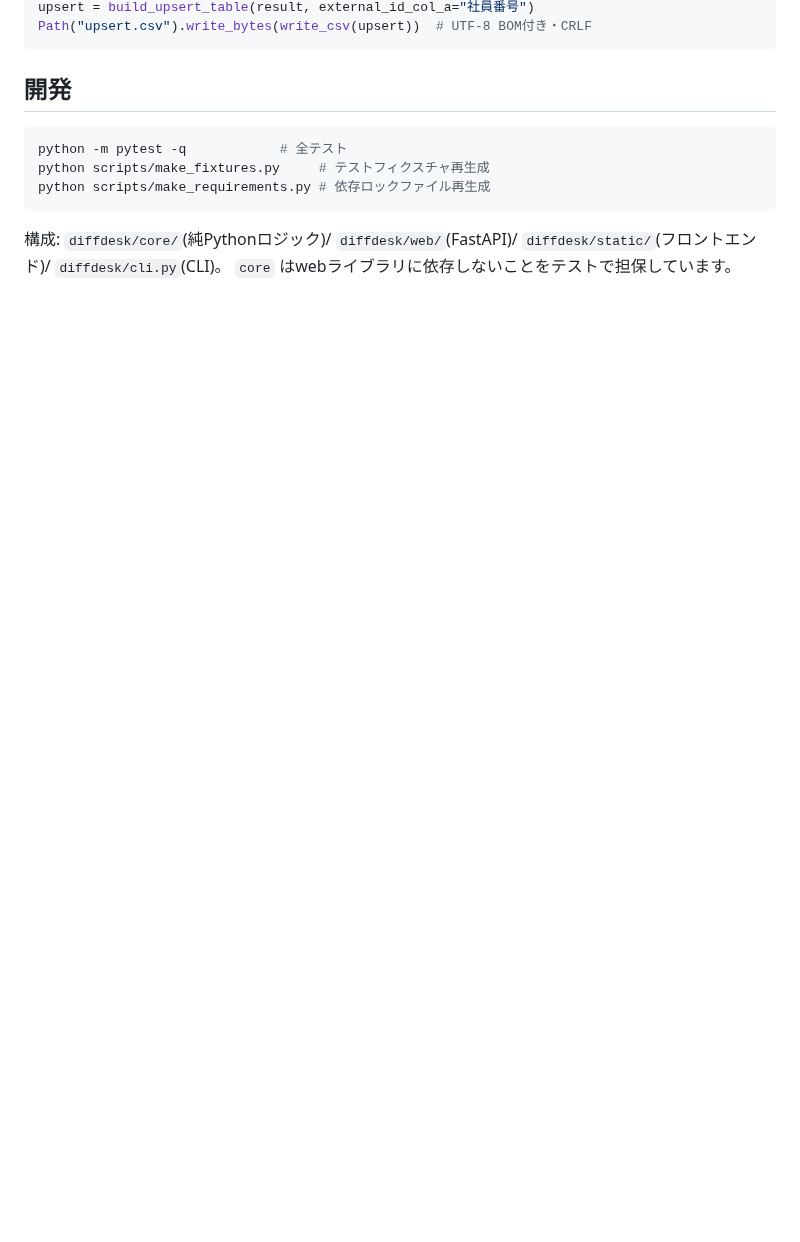
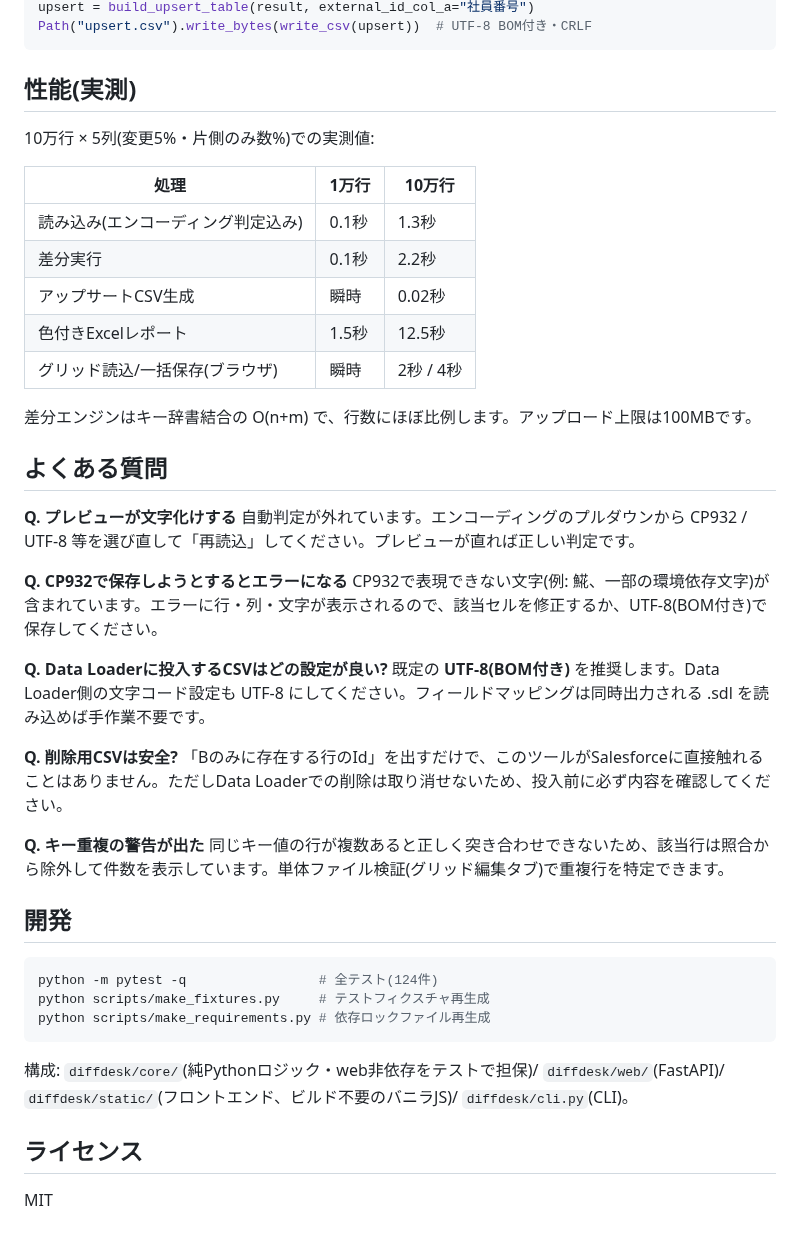
Before and after one commit to cfn0eft/DiffDesk, a Markdown page: README.md, the part around one of its changes. Drawn GitHub-style; blank space fills up the shorter version.

````diff
--- a/README.md
+++ b/README.md
@@ -106,14 +139,48 @@ upsert = build_upsert_table(result, external_id_col_a="社員番号")
 Path("upsert.csv").write_bytes(write_csv(upsert))  # UTF-8 BOM付き・CRLF
 ```
 
+## 性能(実測)
+
+10万行 × 5列(変更5%・片側のみ数%)での実測値:
+
+| 処理 | 1万行 | 10万行 |
+|---|---|---|
+| 読み込み(エンコーディング判定込み) | 0.1秒 | 1.3秒 |
+| 差分実行 | 0.1秒 | 2.2秒 |
+| アップサートCSV生成 | 瞬時 | 0.02秒 |
+| 色付きExcelレポート | 1.5秒 | 12.5秒 |
+| グリッド読込/一括保存(ブラウザ) | 瞬時 | 2秒 / 4秒 |
+
+差分エンジンはキー辞書結合の O(n+m) で、行数にほぼ比例します。アップロード上限は100MBです。
+
+## よくある質問
+
+**Q. プレビューが文字化けする**
+自動判定が外れています。エンコーディングのプルダウンから CP932 / UTF-8 等を選び直して「再読込」してください。プレビューが直れば正しい判定です。
+
+**Q. CP932で保存しようとするとエラーになる**
+CP932で表現できない文字(例: 𩸽、一部の環境依存文字)が含まれています。エラーに行・列・文字が表示されるので、該当セルを修正するか、UTF-8(BOM付き)で保存してください。
+
+**Q. Data Loaderに投入するCSVはどの設定が良い?**
+既定の **UTF-8(BOM付き)** を推奨します。Data Loader側の文字コード設定も UTF-8 にしてください。フィールドマッピングは同時出力される .sdl を読み込めば手作業不要です。
+
+**Q. 削除用CSVは安全?**
+「Bのみに存在する行のId」を出すだけで、このツールがSalesforceに直接触れることはありません。ただしData Loaderでの削除は取り消せないため、投入前に必ず内容を確認してください。
+
+**Q. キー重複の警告が出た**
+同じキー値の行が複数あると正しく突き合わせできないため、該当行は照合から除外して件数を表示しています。単体ファイル検証(グリッド編集タブ)で重複行を特定できます。
+
 ## 開発
 
 ```bash
-python -m pytest -q            # 全テスト
+python -m pytest -q                 # 全テスト(124件)
 python scripts/make_fixtures.py     # テストフィクスチャ再生成
 python scripts/make_requirements.py # 依存ロックファイル再生成
 ```
 
-構成: `diffdesk/core/`(純Pythonロジック)/ `diffdesk/web/`(FastAPI)/
-`diffdesk/static/`(フロントエンド)/ `diffdesk/cli.py`(CLI)。
-`core` はwebライブラリに依存しないことをテストで担保しています。
+構成: `diffdesk/core/`(純Pythonロジック・web非依存をテストで担保)/ `diffdesk/web/`(FastAPI)/
+`diffdesk/static/`(フロントエンド、ビルド不要のバニラJS)/ `diffdesk/cli.py`(CLI)。
+
+## ライセンス
+
+MIT
````
Also changed, not shown: other parts of README.md (+68 -35 lines), docs/images/tab1_load.png (added), docs/images/tab2_mapping.png (added), docs/images/tab3_diff.png (added), docs/images/tab4_grid.png (added).
